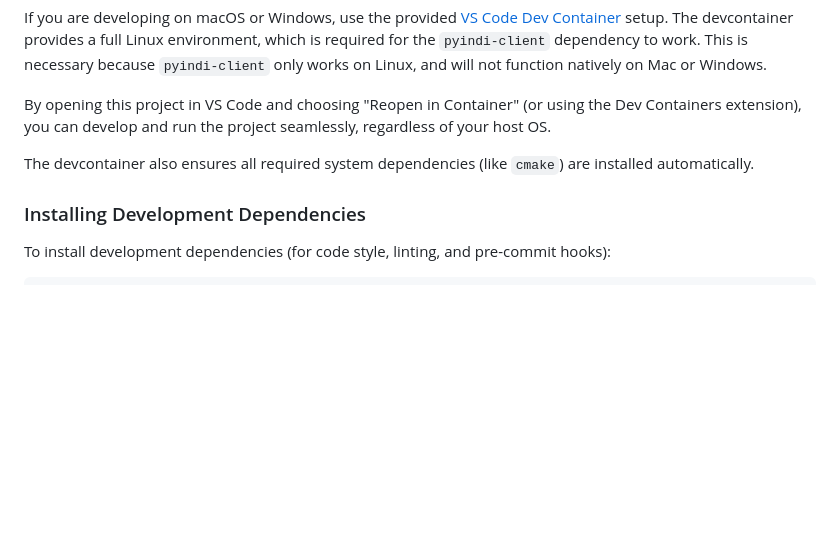
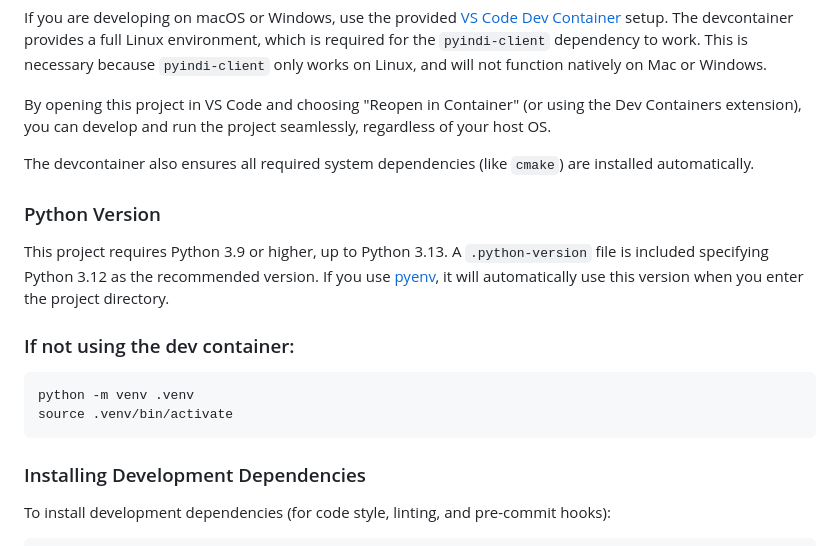
Before and after one commit to citra-space/citrascope, a Markdown page: README.md, the part around the change. Rendered like a GitHub page; blank space fills up the shorter version.

Commit message:
docs: update README to specify Python version requirements and setup instructions

````diff
--- a/README.md
+++ b/README.md
@@ -70,6 +70,16 @@ By opening this project in VS Code and choosing "Reopen in Container" (or using
 
 The devcontainer also ensures all required system dependencies (like `cmake`) are installed automatically.
 
+### Python Version
+
+This project requires Python 3.9 or higher, up to Python 3.13. A `.python-version` file is included specifying Python 3.12 as the recommended version. If you use [pyenv](https://github.com/pyenv/pyenv), it will automatically use this version when you enter the project directory.
+
+### If not using the dev container:
+```sh
+python -m venv .venv
+source .venv/bin/activate
+```
+
 ### Installing Development Dependencies
 
 To install development dependencies (for code style, linting, and pre-commit hooks):
````
